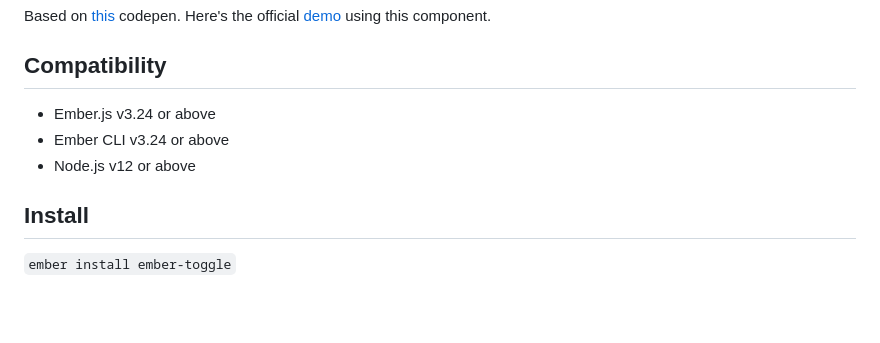
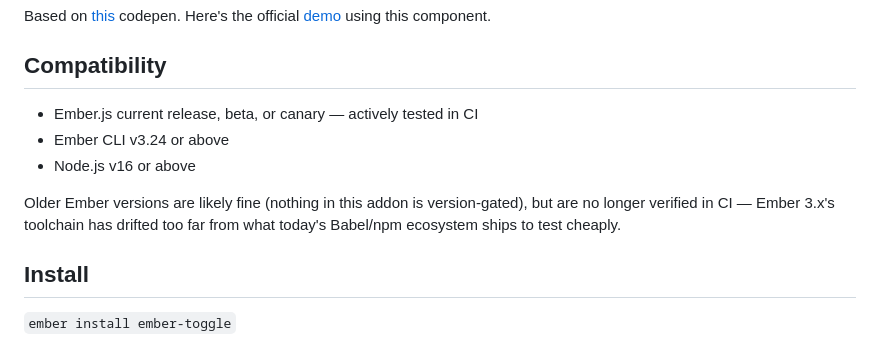
Before and after one commit to knownasilya/ember-toggle, a Markdown page: ember-toggle/README.md, the part around the change. Drawn GitHub-style; blank space fills up the shorter version.

Commit message:
docs: align README compatibility claim with what CI verifies
Was claiming "Ember.js v3.24 or above" and "Node.js v12 or above" —
neither true anymore. CI dropped the 3.24/3.28-pinned scenarios
(unfixable Babel toolchain drift) and now runs Node 24. Reword to
state what's actively tested (current release/beta/canary) versus
what's merely untested-but-probably-fine (older Ember, since nothing
in src/ is version-gated), so the claim doesn't imply CI coverage it
doesn't have.

Co-Authored-By: Claude Sonnet 5 <noreply@anthropic.com>

```diff
--- a/ember-toggle/README.md
+++ b/ember-toggle/README.md
@@ -11,9 +11,13 @@ Here's the official [demo] using this component.
 
 ## Compatibility
 
-- Ember.js v3.24 or above
+- Ember.js current release, beta, or canary — actively tested in CI
 - Ember CLI v3.24 or above
-- Node.js v12 or above
+- Node.js v16 or above
+
+Older Ember versions are likely fine (nothing in this addon is version-gated),
+but are no longer verified in CI — Ember 3.x's toolchain has drifted too far
+from what today's Babel/npm ecosystem ships to test cheaply.
 
 ## Install
 
```
Also changed, not shown: 1 other file.
